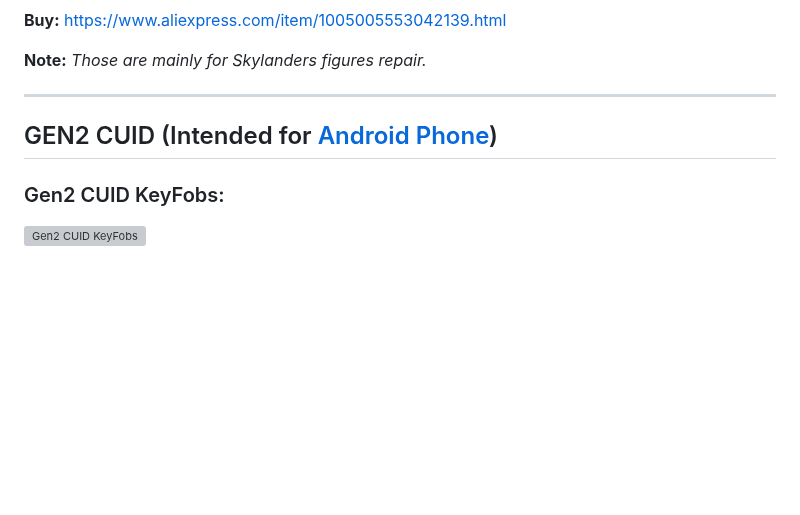
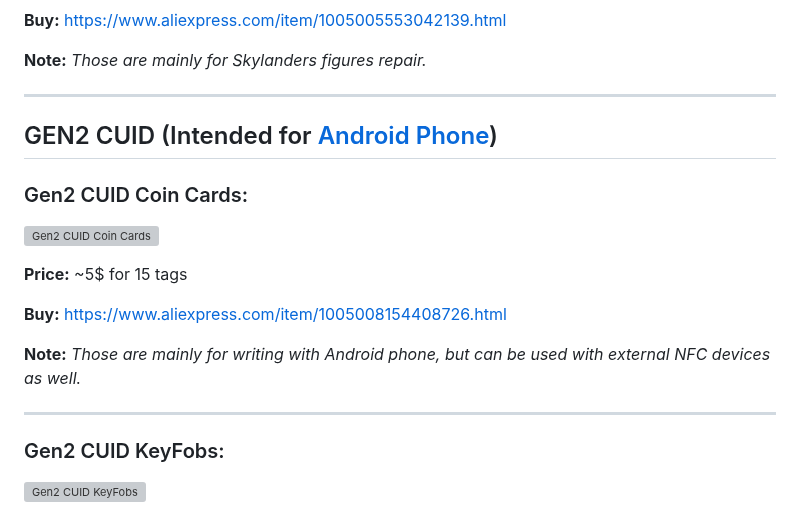
Before and after one commit to skylandersNFC/Docs, a Markdown page: Skylanders_Buying_List/Skylanders_NFC_Cards/README.md, the part around the change. Drawn GitHub-style; blank space fills up the shorter version; grey boxes are pictures that could not be loaded.

Commit message:
Update README.md
Thx to Dark Dav!X

```diff
--- a/Skylanders_Buying_List/Skylanders_NFC_Cards/README.md
+++ b/Skylanders_Buying_List/Skylanders_NFC_Cards/README.md
@@ -64,6 +64,17 @@
 
 ## GEN2 CUID (Intended for [Android Phone](https://skylandersnfc.github.io/Docs/Skylanders_Buying_List/Skylanders_NFC_Devices/#android-phone-imaginators-with-gen2-tags-only))
 
+### Gen2 CUID Coin Cards:
+![Gen2 CUID Coin Cards](https://raw.githubusercontent.com/skylandersNFC/Docs/main/Skylanders_Buying_List/Skylanders_NFC_Cards/images/Gen2_Coin_Cards.jpg)
+
+**Price:** ~5$ for 15 tags
+
+**Buy:** [https://www.aliexpress.com/item/1005008154408726.html](https://www.aliexpress.com/item/1005008154408726.html)
+
+**Note:** _Those are mainly for writing with Android phone, but can be used with external NFC devices as well._
+
+----------------------------------------------------------
+
 ### Gen2 CUID KeyFobs:
 ![Gen2 CUID KeyFobs](https://raw.githubusercontent.com/skylandersNFC/Docs/main/Skylanders_Buying_List/Skylanders_NFC_Cards/images/Gen2_KeyFobs.jpg)
 
```
